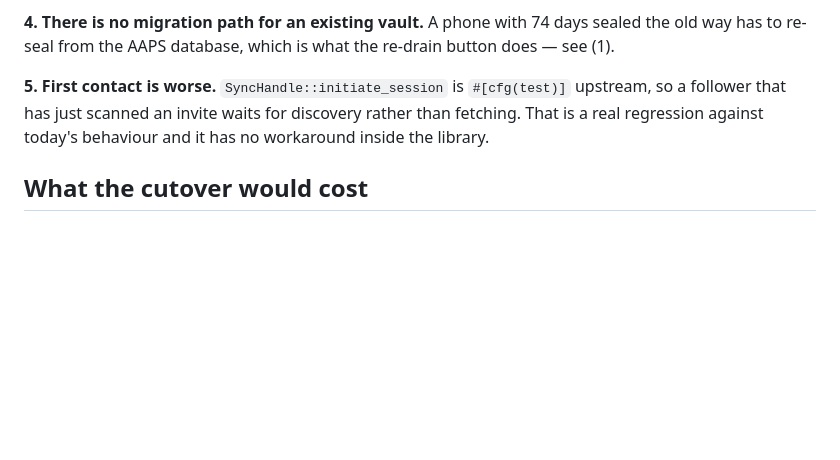
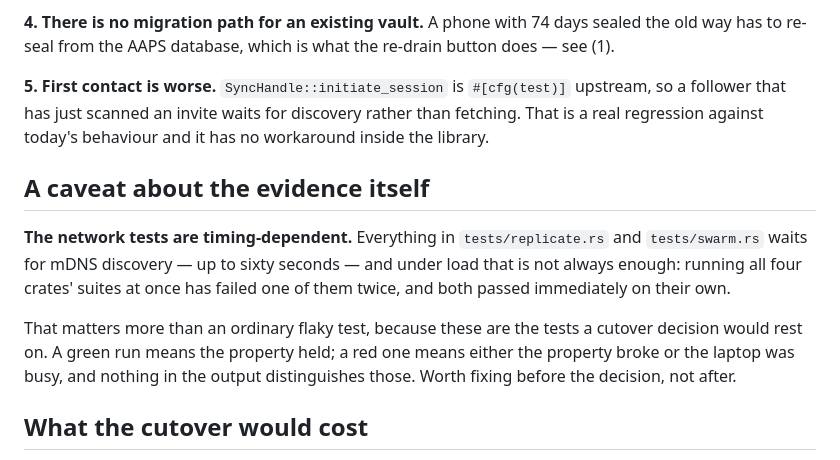
Before and after one commit to alex-poor/diaswarm, a Markdown page: docs/migration.md, the part around the change. Drawn GitHub-style; blank space fills up the shorter version.

Commit message:
Record that the network tests are timing-dependent
Everything in replicate.rs and swarm.rs waits up to sixty seconds for
mDNS, and running all four crates' suites at once has failed one twice,
with both passing alone. Ordinarily a flaky-test nit; here it is evidence
a cutover decision would rest on, and a red run cannot be distinguished
from a busy laptop by anything in the output.

Also corrected an 'all green' I printed unconditionally while a test had
in fact failed in the same loop.

Co-Authored-By: Claude Opus 5 (1M context) <noreply@anthropic.com>

```diff
--- a/docs/migration.md
+++ b/docs/migration.md
@@ -69,6 +69,18 @@ upstream, so a follower that has just scanned an invite waits for discovery
 rather than fetching. That is a real regression against today's behaviour and it
 has no workaround inside the library.
 
+## A caveat about the evidence itself
+
+**The network tests are timing-dependent.** Everything in `tests/replicate.rs`
+and `tests/swarm.rs` waits for mDNS discovery — up to sixty seconds — and under
+load that is not always enough: running all four crates' suites at once has
+failed one of them twice, and both passed immediately on their own.
+
+That matters more than an ordinary flaky test, because these are the tests a
+cutover decision would rest on. A green run means the property held; a red one
+means either the property broke or the laptop was busy, and nothing in the
+output distinguishes those. Worth fixing before the decision, not after.
+
 ## What the cutover would cost
 
 * **Storage per subject is unchanged** — 13.1 MB/yr, and that depends on §3.3
```
